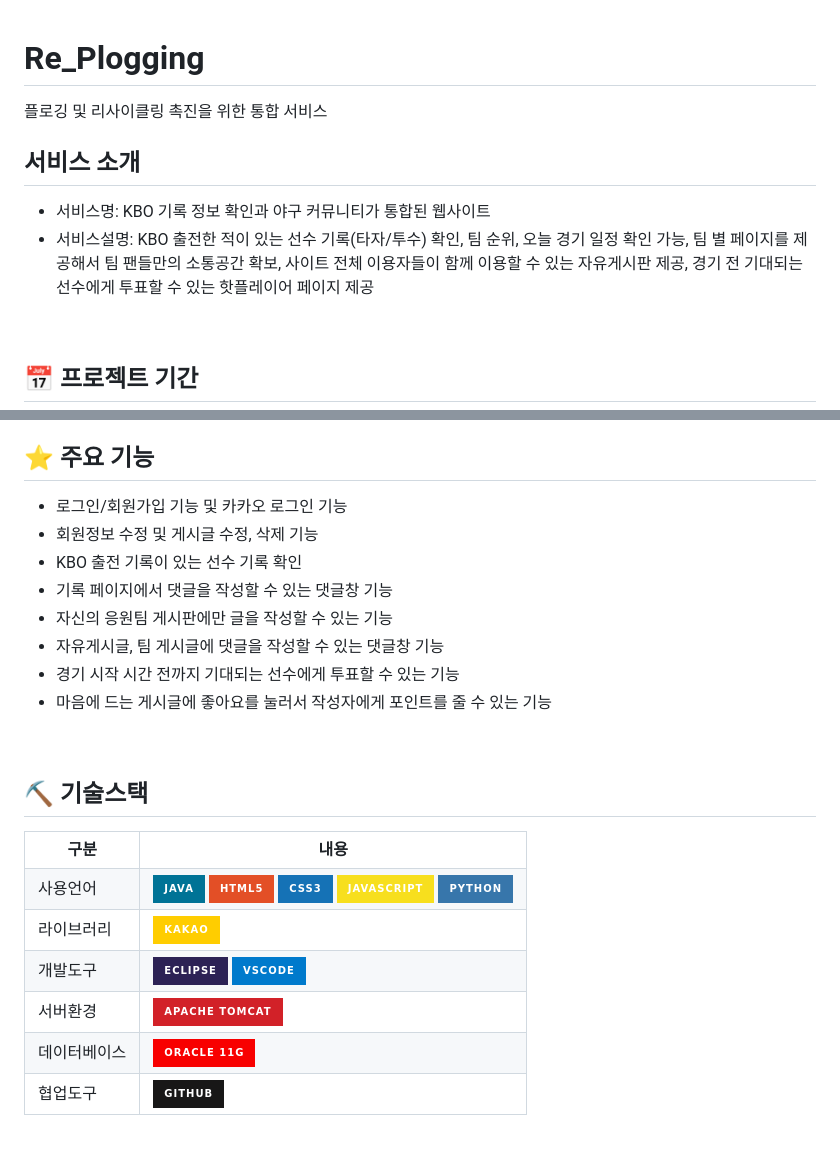
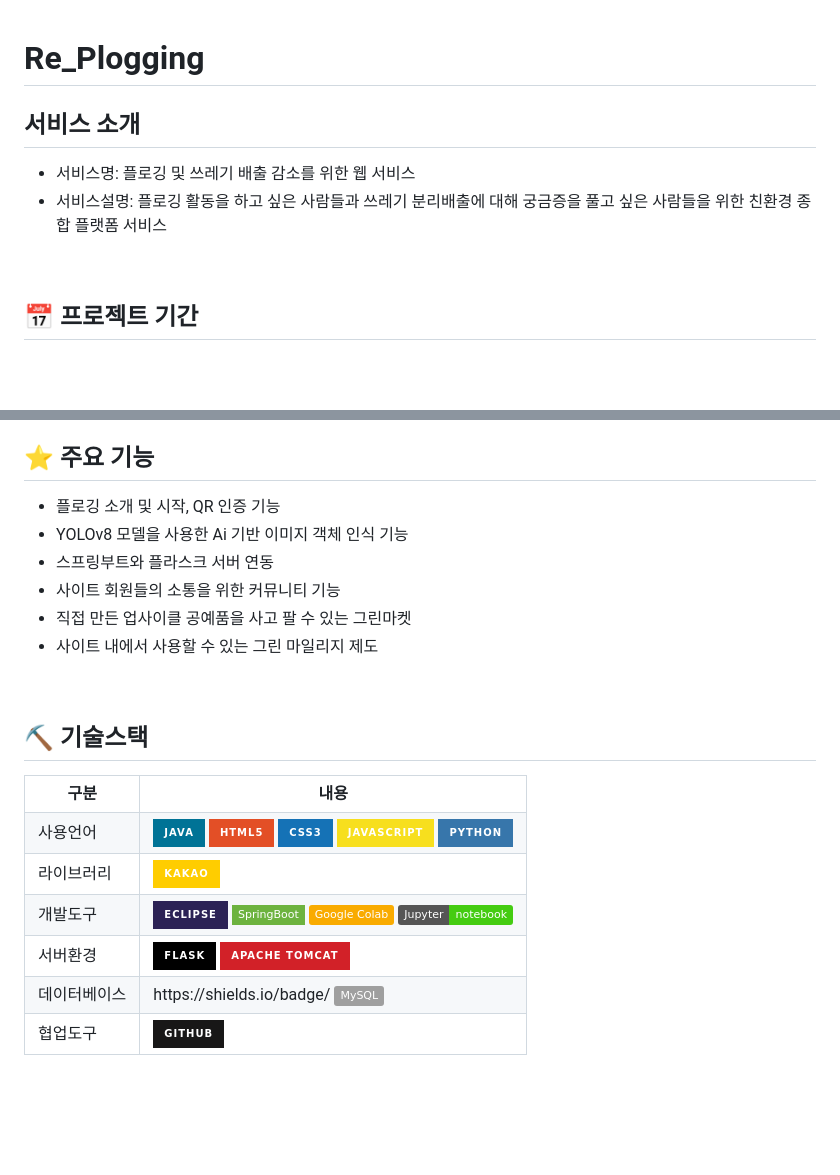
Before and after one commit to 2024-SMHRD-DCX-BigData-11/Re_Plogging, a Markdown page: README.md, 2 parts joined by grey strips. Rendered like a GitHub page; badges without logos; blank space fills up the shorter version.

```diff
--- a/README.md
+++ b/README.md
@@ -1,11 +1,10 @@
 # Re_Plogging
-플로깅 및 리사이클링 촉진을 위한 통합 서비스<br>
+
 
 
 ## 서비스 소개
-* 서비스명: KBO 기록 정보 확인과 야구 커뮤니티가 통합된 웹사이트<br>
-* 서비스설명: KBO 출전한 적이 있는 선수 기록(타자/투수) 확인, 팀 순위, 오늘 경기 일정 확인 가능, 팀 별 페이지를 제공해서 팀 팬들만의 소통공간 확보, 사이트 전체 이용자들이 함께 이용할 수 있는 자유게시판 제공,
-             경기 전 기대되는 선수에게 투표할 수 있는 핫플레이어 페이지 제공
+* 서비스명: 플로깅 및 쓰레기 배출 감소를 위한 웹 서비스<br>
+* 서비스설명: 플로깅 활동을 하고 싶은 사람들과 쓰레기 분리배출에 대해 궁금증을 풀고 싶은 사람들을 위한 친환경 종합 플랫폼 서비스
 <br>
 
 ## 📅 프로젝트 기간
@@ -13,14 +12,12 @@
 <br>
 
 ## ⭐ 주요 기능
-* 로그인/회원가입 기능 및 카카오 로그인 기능
-* 회원정보 수정 및 게시글 수정, 삭제 기능
-* KBO 출전 기록이 있는 선수 기록 확인
-* 기록 페이지에서 댓글을 작성할 수 있는 댓글창 기능
-* 자신의 응원팀 게시판에만 글을 작성할 수 있는 기능
-* 자유게시글, 팀 게시글에 댓글을 작성할 수 있는 댓글창 기능
-* 경기 시작 시간 전까지 기대되는 선수에게 투표할 수 있는 기능
-* 마음에 드는 게시글에 좋아요를 눌러서 작성자에게 포인트를 줄 수 있는 기능
+* 플로깅 소개 및 시작, QR 인증 기능
+* YOLOv8 모델을 사용한 Ai 기반 이미지 객체 인식 기능
+* 스프링부트와 플라스크 서버 연동
+* 사이트 회원들의 소통을 위한 커뮤니티 기능
+* 직접 만든 업사이클 공예품을 사고 팔 수 있는 그린마켓
+* 사이트 내에서 사용할 수 있는 그린 마일리지 제도
 <br>
 
 ## ⛏ 기술스택
@@ -49,19 +46,23 @@
         <td>개발도구</td>
         <td>
             <img src="https://img.shields.io/badge/Eclipse-2C2255?style=for-the-badge&logo=Eclipse&logoColor=white"/>
-            <img src="https://img.shields.io/badge/VSCode-007ACC?style=for-the-badge&logo=VisualStudioCode&logoColor=white"/>
+          <img src="https://img.shields.io/badge/SpringBoot-6DB33F?style=flat-square&logo=Spring&logoColor=white"/>
+          <img src="https://img.shields.io/badge/Google_Colab-F9AB00?style=plastic&logo=google-colab&logoColor=white"/>
+            <img src="https://img.shields.io/badge/Jupyter-notebook-brightgreen"/>
         </td>
     </tr>
     <tr>
         <td>서버환경</td>
         <td>
+           <img src="https://img.shields.io/badge/Flask-000000?style=for-the-badge&logo=Flask&logoColor=white"/>
             <img src="https://img.shields.io/badge/Apache Tomcat-D22128?style=for-the-badge&logo=Apache Tomcat&logoColor=white"/>
         </td>
     </tr>
     <tr>
         <td>데이터베이스</td>
         <td>
-            <img src="https://img.shields.io/badge/Oracle 11g-F80000?style=for-the-badge&logo=Oracle&logoColor=white"/>
+          https://shields.io/badge/
+            <img src="https://img.shields.io/badge/MySQL-lightgrey?logo=mysql&style=plastic&logoColor=white&labelColor=blue"/>
         </td>
     </tr>
     <tr>
```
Also changed, not shown: other parts of README.md (+1 -1 lines).
